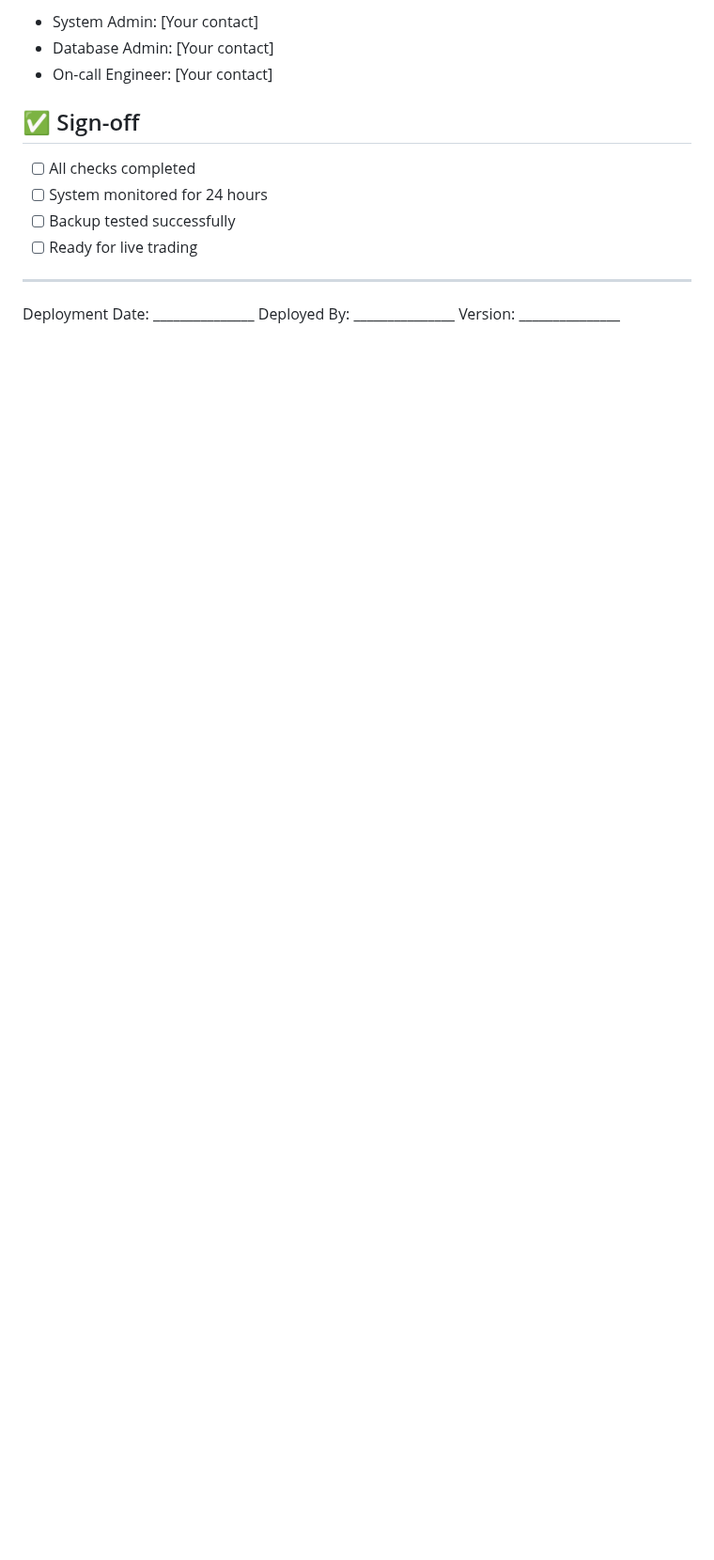
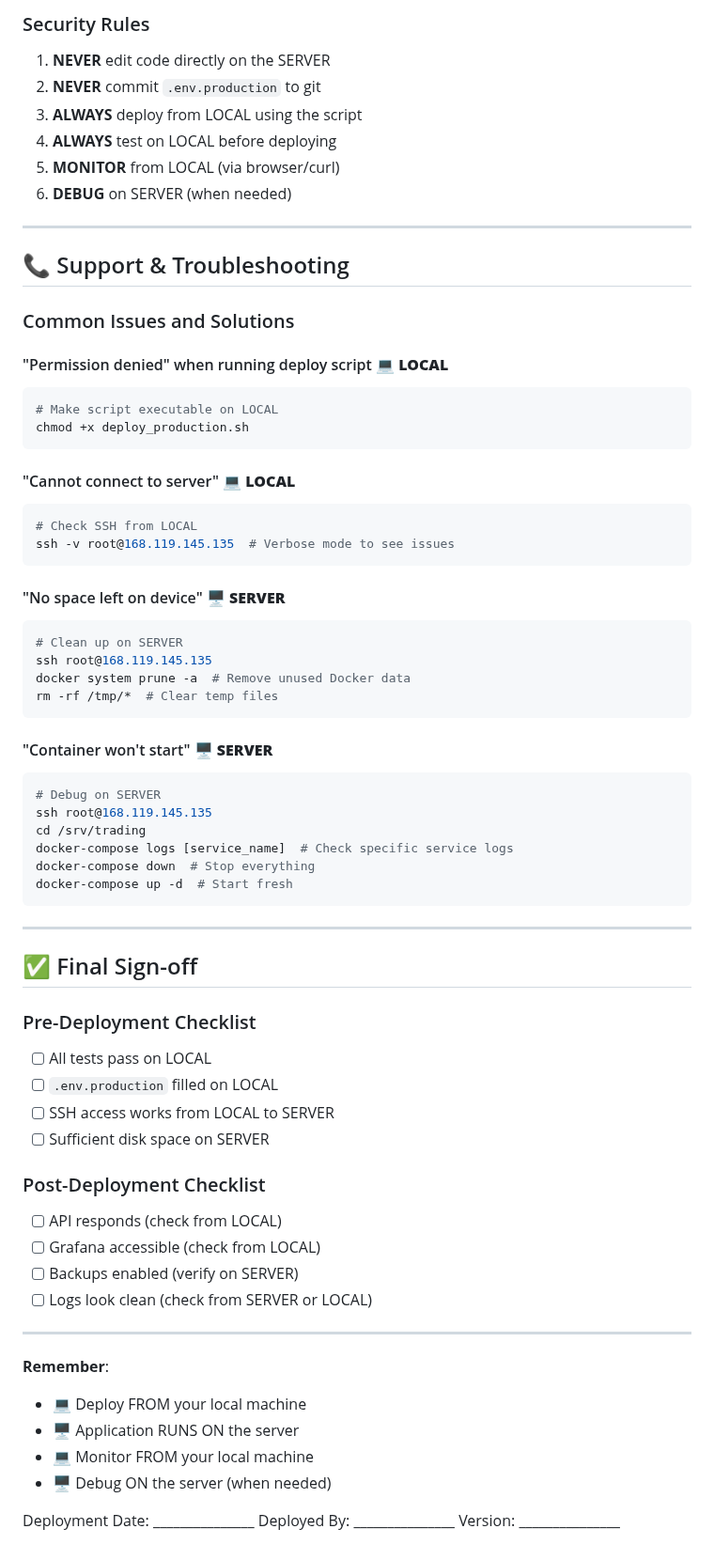
Before and after one commit to nilantedev/ai-trading-system, a Markdown page: DEPLOYMENT_CHECKLIST.md, the part around one of its changes. Shown at 94% size. Rendered like a GitHub page; blank space fills up the shorter version.

````diff
--- a/DEPLOYMENT_CHECKLIST.md
+++ b/DEPLOYMENT_CHECKLIST.md
@@ -144,16 +311,71 @@ ssh root@168.119.145.135 'cd /srv/trading && ./scripts/automated_recovery.sh 202
 
-- System Admin: [Your contact]
-- Database Admin: [Your contact]
-- On-call Engineer: [Your contact]
-
-## ✅ Sign-off
-
-- [ ] All checks completed
-- [ ] System monitored for 24 hours
-- [ ] Backup tested successfully
-- [ ] Ready for live trading
+### Security Rules
+1. **NEVER** edit code directly on the SERVER
+2. **NEVER** commit `.env.production` to git
+3. **ALWAYS** deploy from LOCAL using the script
+4. **ALWAYS** test on LOCAL before deploying
+5. **MONITOR** from LOCAL (via browser/curl)
+6. **DEBUG** on SERVER (when needed)
 
 ---
+
+## 📞 Support & Troubleshooting
+
+### Common Issues and Solutions
+
+#### "Permission denied" when running deploy script 💻 **LOCAL**
+```bash
+# Make script executable on LOCAL
+chmod +x deploy_production.sh
+```
+
+#### "Cannot connect to server" 💻 **LOCAL**
+```bash
+# Check SSH from LOCAL
+ssh -v root@168.119.145.135  # Verbose mode to see issues
+```
+
+#### "No space left on device" 🖥️ **SERVER**
+```bash
+# Clean up on SERVER
+ssh root@168.119.145.135
+docker system prune -a  # Remove unused Docker data
+rm -rf /tmp/*  # Clear temp files
+```
+
+#### "Container won't start" 🖥️ **SERVER**
+```bash
+# Debug on SERVER
+ssh root@168.119.145.135
+cd /srv/trading
+docker-compose logs [service_name]  # Check specific service logs
+docker-compose down  # Stop everything
+docker-compose up -d  # Start fresh
+```
+
+---
+
+## ✅ Final Sign-off
+
+### Pre-Deployment Checklist
+- [ ] All tests pass on LOCAL
+- [ ] `.env.production` filled on LOCAL
+- [ ] SSH access works from LOCAL to SERVER
+- [ ] Sufficient disk space on SERVER
+
+### Post-Deployment Checklist
+- [ ] API responds (check from LOCAL)
+- [ ] Grafana accessible (check from LOCAL)
+- [ ] Backups enabled (verify on SERVER)
+- [ ] Logs look clean (check from SERVER or LOCAL)
+
+---
+
+**Remember**:
+- 💻 Deploy FROM your local machine
+- 🖥️ Application RUNS ON the server
+- 💻 Monitor FROM your local machine
+- 🖥️ Debug ON the server (when needed)
 
 Deployment Date: _______________
 Deployed By: _______________
````
Also changed, not shown: other parts of DEPLOYMENT_CHECKLIST.md (+219 -52 lines).
